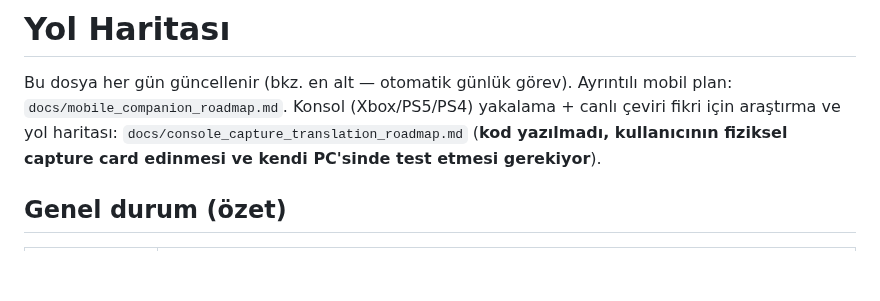
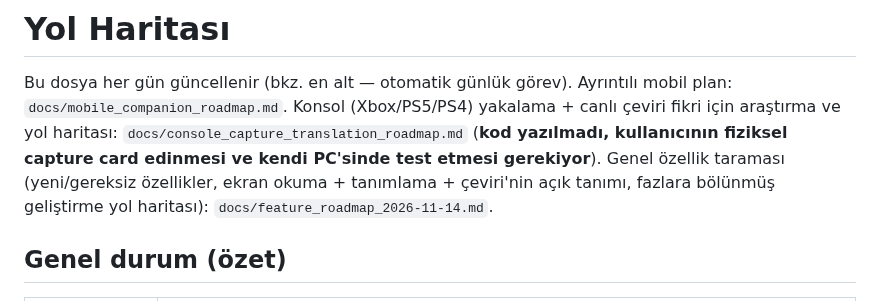
Before and after one commit to FEDERALTURK/td2-loot-advisor, a Markdown page: ROADMAP.md, the part around one of its changes. GitHub-like rendering; blank space fills up the shorter version.

```diff
--- a/ROADMAP.md
+++ b/ROADMAP.md
@@ -2,6 +2,7 @@
 
 Bu dosya her gün güncellenir (bkz. en alt — otomatik günlük görev). Ayrıntılı mobil plan: `docs/mobile_companion_roadmap.md`.
 Konsol (Xbox/PS5/PS4) yakalama + canlı çeviri fikri için araştırma ve yol haritası: `docs/console_capture_translation_roadmap.md` (**kod yazılmadı, kullanıcının fiziksel capture card edinmesi ve kendi PC'sinde test etmesi gerekiyor**).
+Genel özellik taraması (yeni/gereksiz özellikler, ekran okuma + tanımlama + çeviri'nin açık tanımı, fazlara bölünmüş geliştirme yol haritası): `docs/feature_roadmap_2026-11-14.md`.
 
 ## Genel durum (özet)
 
```
Also changed, not shown: other parts of ROADMAP.md (+1 -1 lines), docs/feature_roadmap_2026-11-14.md (added, +171 -0 lines).
